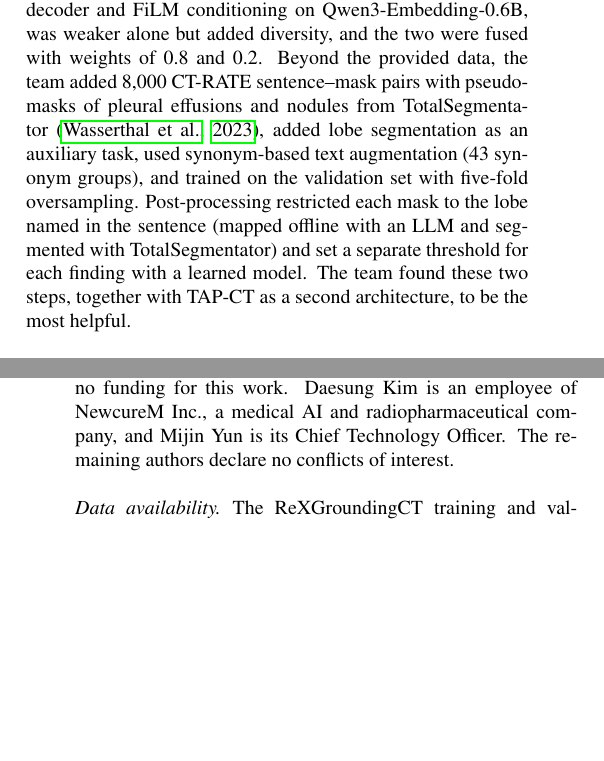
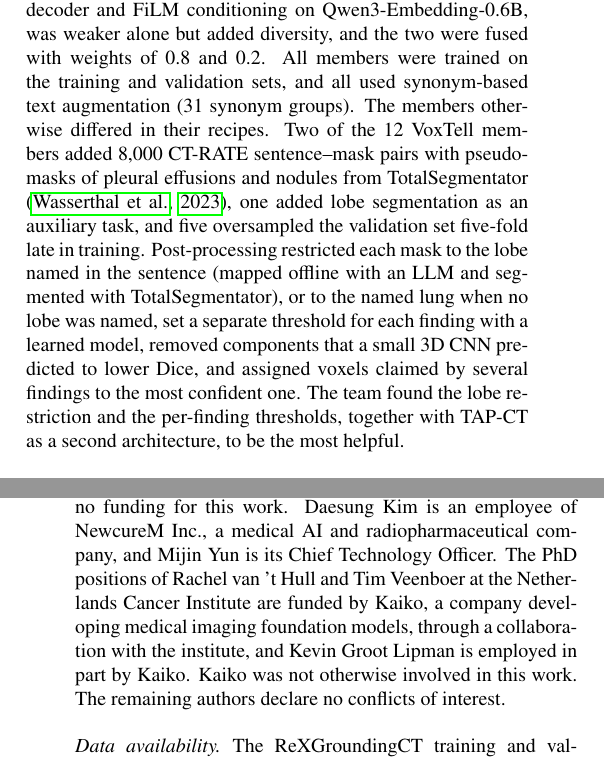
Before and after one commit to MohammedSB/rexgrounding-challenge-paper, a LaTeX paper (paper/main.tex): two parts of the columns of pages 7 and 13 of 23, joined at a grey line, cut so that both start at the same text, the shorter picture padded with empty space. Compiled offline with pdfLaTeX.

Commit message:
Team 3 corrections from Rachel van 't Hull (31 synonym groups, per-member recipes, full post-processing); Team 3 Kaiko conflict statement
Co-Authored-By: Claude Fable 5.1 <noreply@anthropic.com>

```diff
--- a/paper/main.tex
+++ b/paper/main.tex
@@ -742,16 +742,20 @@ TAP-CT \citep{veenboer2025tap}, a 3D vision transformer
 pretrained in the style of DINOv2 \citep{oquab2023dinov2} with a
 convolutional skip decoder and FiLM conditioning on Qwen3-Embedding-0.6B, was
 weaker alone but added diversity, and the two were fused with weights of
-0.8 and 0.2. Beyond the provided data, the team added 8,000
+0.8 and 0.2. All members were trained on the training and validation sets, and
+all used synonym-based text augmentation (31 synonym groups). The members
+otherwise differed in their recipes. Two of the 12 VoxTell members added 8,000
 CT-RATE sentence--mask pairs with pseudo-masks of pleural effusions and nodules
-from TotalSegmentator \citep{wasserthal2023totalsegmentator}, added
-lobe segmentation as an auxiliary task, used synonym-based text augmentation
-(43 synonym groups), and trained on the
-validation set with five-fold oversampling. Post-processing restricted
-each mask to the lobe named in the sentence (mapped offline with an LLM and
-segmented with TotalSegmentator) and set a separate threshold for each finding
-with a learned model. The team found these two steps, together with TAP-CT as a
-second architecture, to be the most helpful.
+from TotalSegmentator \citep{wasserthal2023totalsegmentator}, one added lobe
+segmentation as an auxiliary task, and five oversampled the validation set
+five-fold late in training. Post-processing restricted each mask to the lobe
+named in the sentence (mapped offline with an LLM and segmented with
+TotalSegmentator), or to the named lung when no lobe was named, set a separate
+threshold for each finding with a learned model, removed components that a
+small 3D CNN predicted to lower Dice, and assigned voxels claimed by several
+findings to the most confident one. The team found the lobe restriction and
+the per-finding thresholds, together with TAP-CT as a second architecture, to
+be the most helpful.
 
 \paragraph{Team 4} The fourth-placed team also fine-tuned
 VoxTell, on 288 $\times$ 288 $\times$ 192 crops at 0.75 $\times$ 0.75
@@ -1087,7 +1091,11 @@ VoxTell. Maximilian Rokuss: Writing (review and editing). Moritz Langenberg: Wri
 of and holds equity in MEDAI Inc., a company developing medical imaging AI
 software. MEDAI Inc. provided no funding for this work. Daesung Kim is an
 employee of NewcureM Inc., a medical AI and radiopharmaceutical company, and
-Mijin Yun is its Chief Technology Officer. The remaining authors declare no
+Mijin Yun is its Chief Technology Officer. The PhD positions of Rachel van~'t
+Hull and Tim Veenboer at the Netherlands Cancer Institute are funded by Kaiko,
+a company developing medical imaging foundation models, through a collaboration
+with the institute, and Kevin Groot Lipman is employed in part by Kaiko. Kaiko
+was not otherwise involved in this work. The remaining authors declare no
 conflicts of interest.
 \paragraph{Data availability} The ReXGroundingCT training and validation data,
 including the findings and reference masks, and the test scans with their
```
Also changed, not shown: 1 other file.
